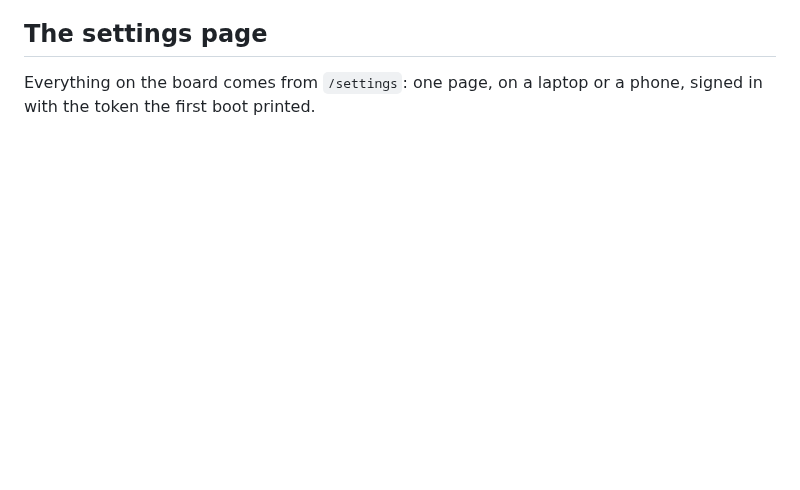
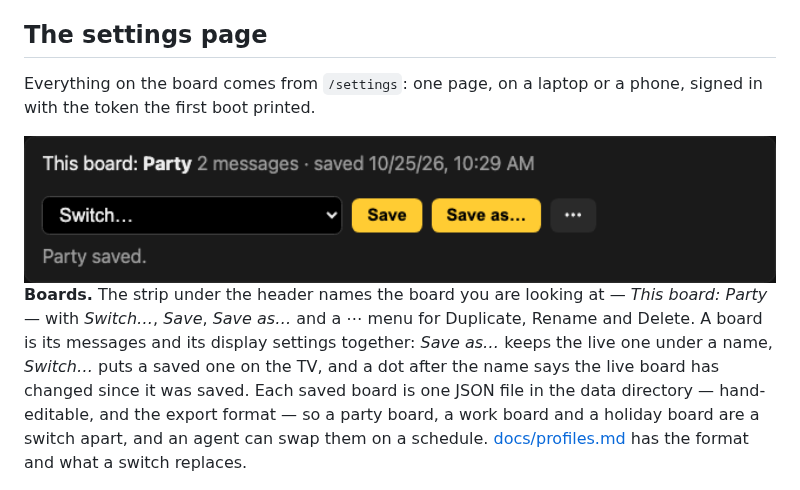
Before and after one commit to cmldexter/DepartureBoard, a Markdown page: README.md, the part around the change. Drawn GitHub-style; pictures changed too: docs/media/settings-boards.png (added); blank space fills up the shorter version.

```diff
--- a/README.md
+++ b/README.md
@@ -63,6 +63,17 @@ or `uv sync && uv run fastapi dev app/main.py` for a dev server on port 8000.
 
 Everything on the board comes from `/settings`: one page, on a laptop or a phone, signed in with
 the token the first boot printed.
+
+<img src="docs/media/settings-boards.png" alt="The Boards strip: This board: Party, two messages, saved today; Switch…, Save, Save as… and a ⋯ menu" width="800">
+
+**Boards.** The strip under the header names the board you are looking at — *This board: Party* —
+with *Switch…*, *Save*, *Save as…* and a ⋯ menu for Duplicate, Rename and Delete. A board is its
+messages and its display settings together: *Save as…* keeps the live one under a name, *Switch…*
+puts a saved one on the TV, and a dot after the name says the live board has changed since it was
+saved. Each saved board is one JSON file in the data directory — hand-editable, and the export
+format — so a party board, a work board and a holiday board are a switch apart, and an agent can
+swap them on a schedule. [docs/profiles.md](docs/profiles.md) has the format and what a switch
+replaces.
 
 <img src="docs/media/settings-live.png" alt="The top of the settings page: the board as the TV shows it, a Cast button, and the line naming the live message" width="800">
 
```
Also changed, not shown: CHANGELOG.md (+7 -0 lines), docs/profiles.md (added, +75 -0 lines), 12 other files.
